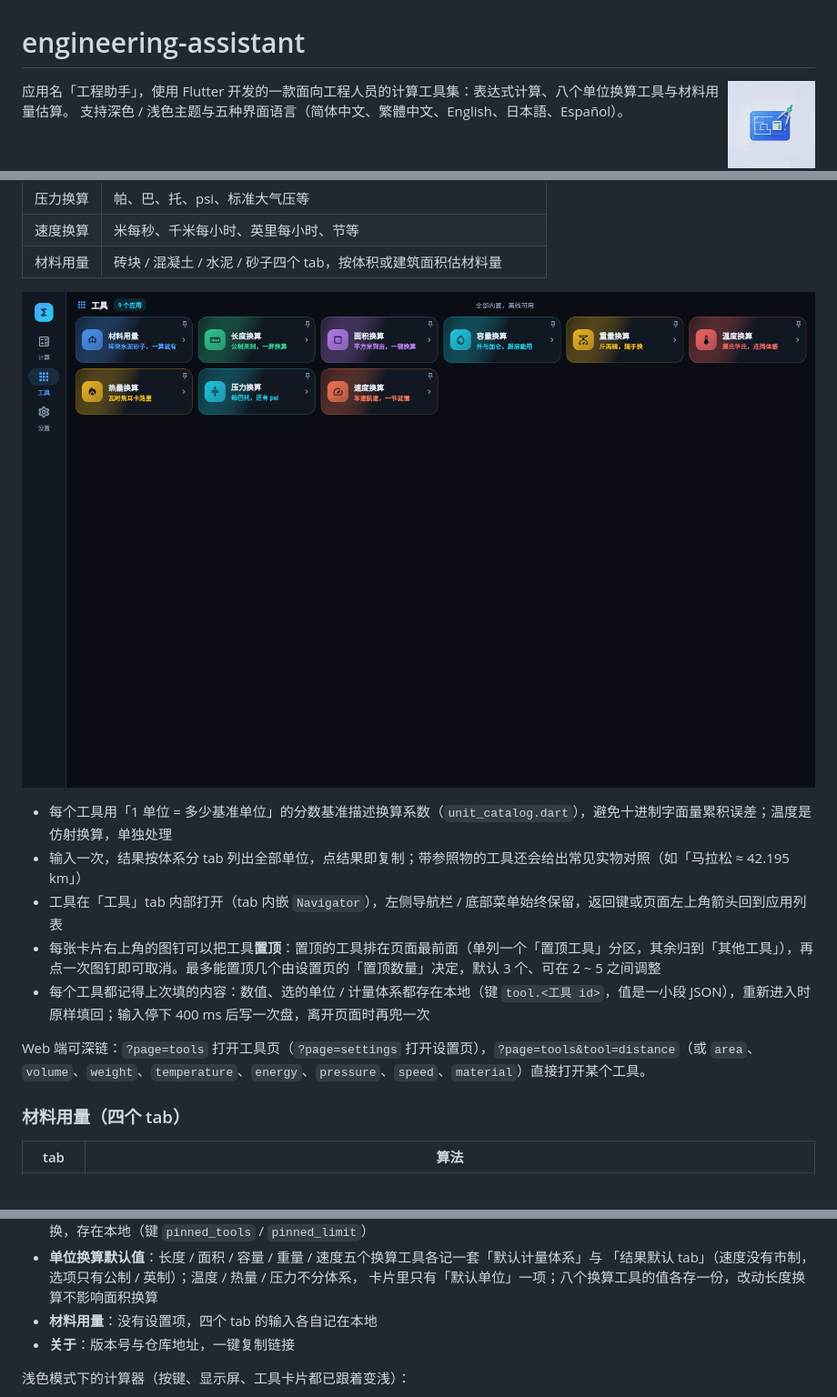
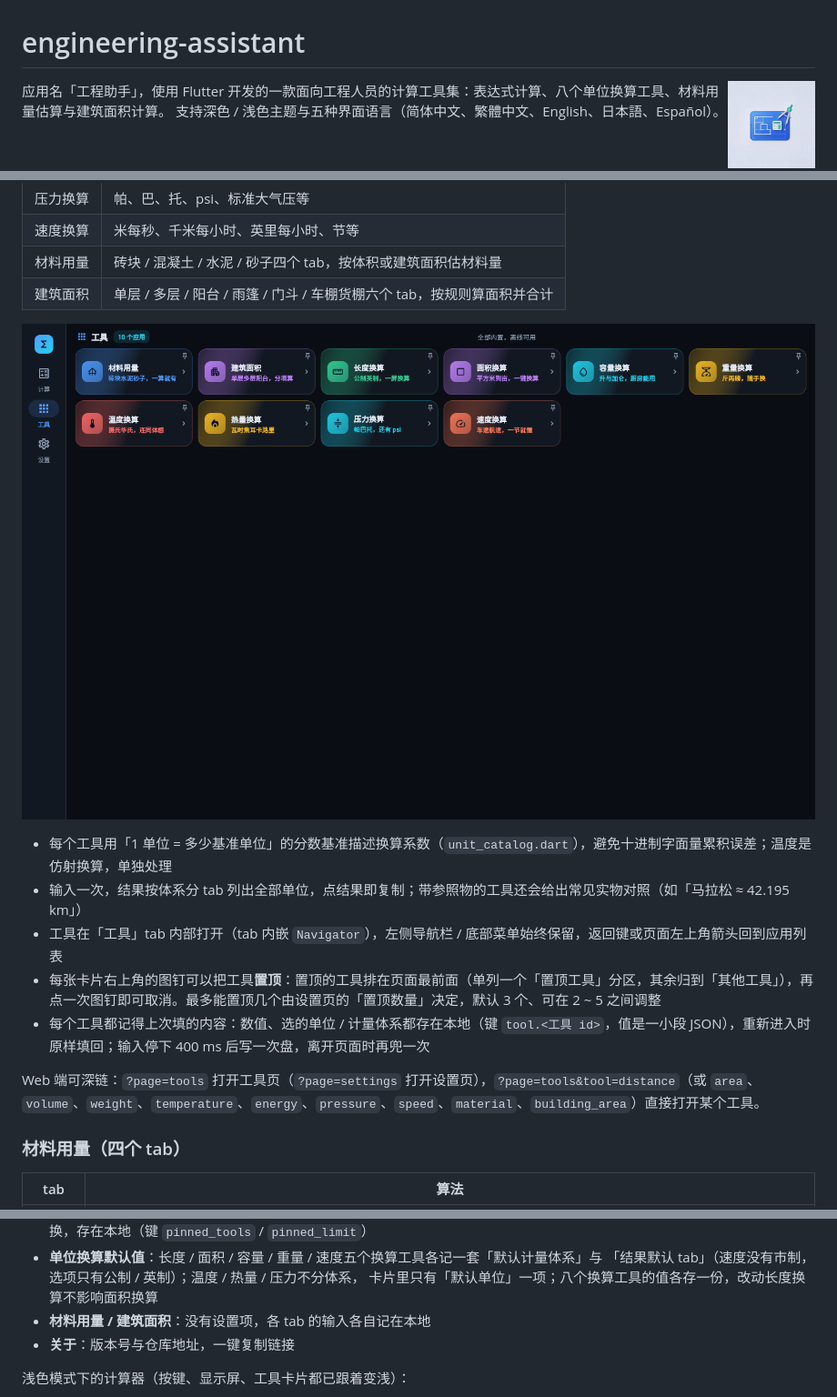
Before and after one commit to freewu/engineering-assistant, a Markdown page: README.md, 3 parts joined by grey strips. Shown at 91% size. Rendered like a GitHub page; pictures changed too: docs/screenshots/tools.png.

```diff
--- a/README.md
+++ b/README.md
@@ -2,7 +2,7 @@
 
 <img src="logo.jpg" alt="应用图标" width="96" align="right" />
 
-应用名「工程助手」，使用 Flutter 开发的一款面向工程人员的计算工具集：表达式计算、八个单位换算工具与材料用量估算。
+应用名「工程助手」，使用 Flutter 开发的一款面向工程人员的计算工具集：表达式计算、八个单位换算工具、材料用量估算与建筑面积计算。
 支持深色 / 浅色主题与五种界面语言（简体中文、繁體中文、English、日本語、Español）。
 
 ![计算器](docs/screenshots/calculator.png)
@@ -51,6 +51,7 @@
 | 压力换算 | 帕、巴、托、psi、标准大气压等 |
 | 速度换算 | 米每秒、千米每小时、英里每小时、节等 |
 | 材料用量 | 砖块 / 混凝土 / 水泥 / 砂子四个 tab，按体积或建筑面积估材料量 |
+| 建筑面积 | 单层 / 多层 / 阳台 / 雨篷 / 门斗 / 车棚货棚六个 tab，按规则算面积并合计 |
 
 ![工具](docs/screenshots/tools.png)
 
@@ -60,7 +61,7 @@
 - 每张卡片右上角的图钉可以把工具**置顶**：置顶的工具排在页面最前面（单列一个「置顶工具」分区，其余归到「其他工具」），再点一次图钉即可取消。最多能置顶几个由设置页的「置顶数量」决定，默认 3 个、可在 2 ~ 5 之间调整
 - 每个工具都记得上次填的内容：数值、选的单位 / 计量体系都存在本地（键 `tool.<工具 id>`，值是一小段 JSON），重新进入时原样填回；输入停下 400 ms 后写一次盘，离开页面时再兜一次
 
-Web 端可深链：`?page=tools` 打开工具页（`?page=settings` 打开设置页），`?page=tools&tool=distance`（或 `area`、`volume`、`weight`、`temperature`、`energy`、`pressure`、`speed`、`material`）直接打开某个工具。
+Web 端可深链：`?page=tools` 打开工具页（`?page=settings` 打开设置页），`?page=tools&tool=distance`（或 `area`、`volume`、`weight`、`temperature`、`energy`、`pressure`、`speed`、`material`、`building_area`）直接打开某个工具。
 
 ### 材料用量（四个 tab）
 
@@ -97,7 +114,7 @@ Web 端可深链：`?page=tools` 打开工具页（`?page=settings` 打开设置
 - **单位换算默认值**：长度 / 面积 / 容量 / 重量 / 速度五个换算工具各记一套「默认计量体系」与
   「结果默认 tab」（速度没有市制，选项只有公制 / 英制）；温度 / 热量 / 压力不分体系，
   卡片里只有「默认单位」一项；八个换算工具的值各存一份，改动长度换算不影响面积换算
-- **材料用量**：没有设置项，四个 tab 的输入各自记在本地
+- **材料用量 / 建筑面积**：没有设置项，各 tab 的输入各自记在本地
 - **关于**：版本号与仓库地址，一键复制链接
 
 浅色模式下的计算器（按键、显示屏、工具卡片都已跟着变浅）：
```
Also changed, not shown: other parts of README.md (+16 -0 lines), AGENTS.md (+2 -2 lines), docs/screenshots/building_area.png (added), 11 other files.
